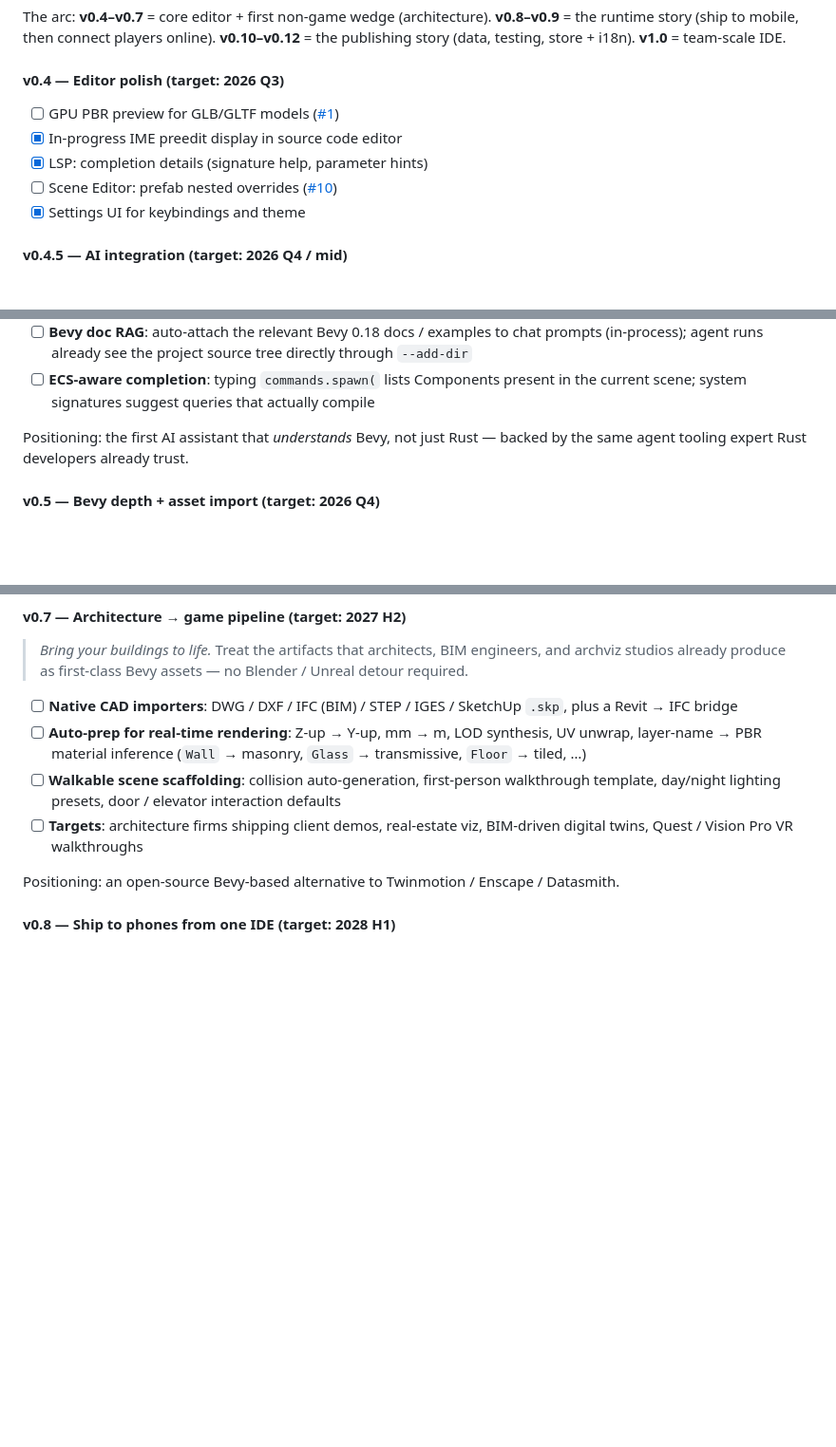
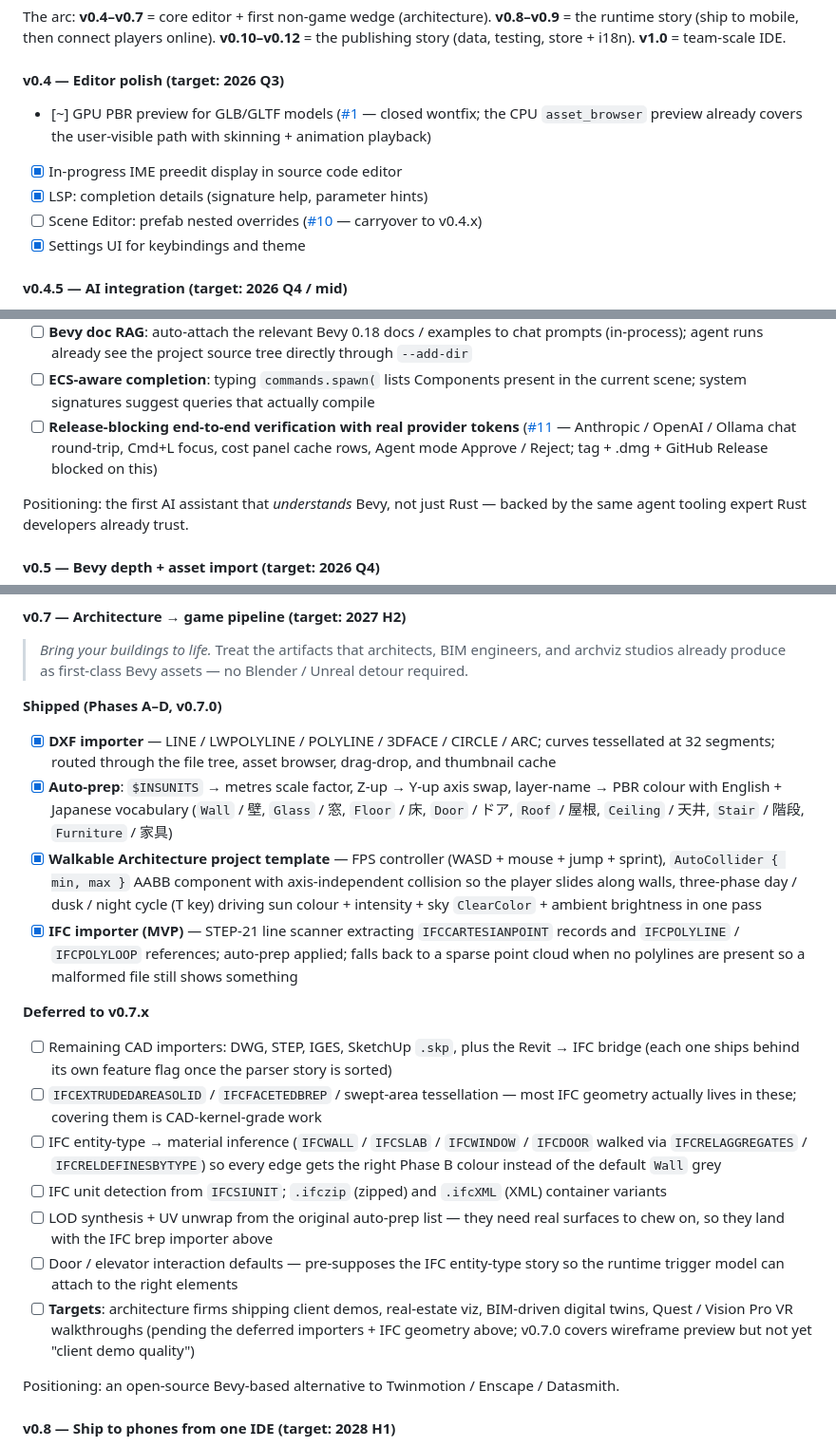
Before and after one commit to KyosukeIshizu1008/berryscode, a Markdown page: README.md, 3 parts joined by grey strips. Shown at 95% size. Drawn GitHub-style; blank space fills up the shorter version.

Commit message:
docs: roadmap — record per-version carryovers (v0.4 / v0.4.5 / v0.7)
Snapshot what each version shipped vs what slid out of scope so the
roadmap reads as a delivery log instead of an unchanged wishlist.

- v0.4: GPU PBR preview marked as wontfix-via-#1; pin the rationale
  (CPU asset_browser preview already covers user-visible path with
  skinning + animation). Prefab nested overrides (#10) tagged as
  carryover to v0.4.x.
- v0.4.5: explicit release-blocking row pointing at #11 — the API-key
  end-to-end verification list that gates the .dmg / GitHub Release.
- v0.7: split into "Shipped (Phases A–D, v0.7.0)" and "Deferred to
  v0.7.x". Shipped row records the actual surface area: DXF importer
  (LINE / LWPOLYLINE / POLYLINE / 3DFACE / CIRCLE / ARC), Phase B
  auto-prep with English + Japanese layer vocabulary, the
  WalkableArchitecture template, IFC MVP STEP-21 line scanner.
  Deferred row enumerates the carryovers we left under each phase:
  remaining CAD formats (DWG / STEP / IGES / .skp / Revit→IFC),
  IFC swept-area + brep tessellation, IFC entity-type material
  inference, IFC unit detection + .ifczip / .ifcXML, LOD synthesis +
  UV unwrap, door / elevator interaction defaults, and the "client
  demo quality" targets that those features unlock.

```diff
--- a/README.md
+++ b/README.md
@@ -196,10 +196,10 @@ The arc:
 **v1.0** = team-scale IDE.
 
 #### v0.4 — Editor polish (target: 2026 Q3)
-- [ ] GPU PBR preview for GLB/GLTF models ([#1](https://github.com/KyosukeIshizu1008/berryscode/issues/1))
+- [~] GPU PBR preview for GLB/GLTF models ([#1](https://github.com/KyosukeIshizu1008/berryscode/issues/1) — closed wontfix; the CPU `asset_browser` preview already covers the user-visible path with skinning + animation playback)
 - [x] In-progress IME preedit display in source code editor
 - [x] LSP: completion details (signature help, parameter hints)
-- [ ] Scene Editor: prefab nested overrides ([#10](https://github.com/KyosukeIshizu1008/berryscode/issues/10))
+- [ ] Scene Editor: prefab nested overrides ([#10](https://github.com/KyosukeIshizu1008/berryscode/issues/10) — carryover to v0.4.x)
 - [x] Settings UI for keybindings and theme
 
 #### v0.4.5 — AI integration (target: 2026 Q4 / mid)
@@ -227,6 +227,7 @@ The arc:
 - [ ] **3-way merge**: apply edits cleanly when the buffer has been modified since the agent read it
 - [ ] **Bevy doc RAG**: auto-attach the relevant Bevy 0.18 docs / examples to chat prompts (in-process); agent runs already see the project source tree directly through `--add-dir`
 - [ ] **ECS-aware completion**: typing `commands.spawn(` lists Components present in the current scene; system signatures suggest queries that actually compile
+- [ ] **Release-blocking end-to-end verification with real provider tokens** ([#11](https://github.com/KyosukeIshizu1008/berryscode/issues/11) — Anthropic / OpenAI / Ollama chat round-trip, Cmd+L focus, cost panel cache rows, Agent mode Approve / Reject; tag + .dmg + GitHub Release blocked on this)
 
 Positioning: the first AI assistant that *understands* Bevy, not just Rust — backed by the same agent tooling expert Rust developers already trust.
 
@@ -256,10 +257,22 @@ Positioning: the first AI assistant that *understands* Bevy, not just Rust — b
 > engineers, and archviz studios already produce as first-class Bevy
 > assets — no Blender / Unreal detour required.
 
-- [ ] **Native CAD importers**: DWG / DXF / IFC (BIM) / STEP / IGES / SketchUp `.skp`, plus a Revit → IFC bridge
-- [ ] **Auto-prep for real-time rendering**: Z-up → Y-up, mm → m, LOD synthesis, UV unwrap, layer-name → PBR material inference (`Wall` → masonry, `Glass` → transmissive, `Floor` → tiled, …)
-- [ ] **Walkable scene scaffolding**: collision auto-generation, first-person walkthrough template, day/night lighting presets, door / elevator interaction defaults
-- [ ] **Targets**: architecture firms shipping client demos, real-estate viz, BIM-driven digital twins, Quest / Vision Pro VR walkthroughs
+**Shipped (Phases A–D, v0.7.0)**
+
+- [x] **DXF importer** — LINE / LWPOLYLINE / POLYLINE / 3DFACE / CIRCLE / ARC; curves tessellated at 32 segments; routed through the file tree, asset browser, drag-drop, and thumbnail cache
+- [x] **Auto-prep**: `$INSUNITS` → metres scale factor, Z-up → Y-up axis swap, layer-name → PBR colour with English + Japanese vocabulary (`Wall` / 壁, `Glass` / 窓, `Floor` / 床, `Door` / ドア, `Roof` / 屋根, `Ceiling` / 天井, `Stair` / 階段, `Furniture` / 家具)
+- [x] **Walkable Architecture project template** — FPS controller (WASD + mouse + jump + sprint), `AutoCollider { min, max }` AABB component with axis-independent collision so the player slides along walls, three-phase day / dusk / night cycle (T key) driving sun colour + intensity + sky `ClearColor` + ambient brightness in one pass
+- [x] **IFC importer (MVP)** — STEP-21 line scanner extracting `IFCCARTESIANPOINT` records and `IFCPOLYLINE` / `IFCPOLYLOOP` references; auto-prep applied; falls back to a sparse point cloud when no polylines are present so a malformed file still shows something
+
+**Deferred to v0.7.x**
+
+- [ ] Remaining CAD importers: DWG, STEP, IGES, SketchUp `.skp`, plus the Revit → IFC bridge (each one ships behind its own feature flag once the parser story is sorted)
+- [ ] `IFCEXTRUDEDAREASOLID` / `IFCFACETEDBREP` / swept-area tessellation — most IFC geometry actually lives in these; covering them is CAD-kernel-grade work
+- [ ] IFC entity-type → material inference (`IFCWALL` / `IFCSLAB` / `IFCWINDOW` / `IFCDOOR` walked via `IFCRELAGGREGATES` / `IFCRELDEFINESBYTYPE`) so every edge gets the right Phase B colour instead of the default `Wall` grey
+- [ ] IFC unit detection from `IFCSIUNIT`; `.ifczip` (zipped) and `.ifcXML` (XML) container variants
+- [ ] LOD synthesis + UV unwrap from the original auto-prep list — they need real surfaces to chew on, so they land with the IFC brep importer above
+- [ ] Door / elevator interaction defaults — pre-supposes the IFC entity-type story so the runtime trigger model can attach to the right elements
+- [ ] **Targets**: architecture firms shipping client demos, real-estate viz, BIM-driven digital twins, Quest / Vision Pro VR walkthroughs (pending the deferred importers + IFC geometry above; v0.7.0 covers wireframe preview but not yet "client demo quality")
 
 Positioning: an open-source Bevy-based alternative to Twinmotion / Enscape / Datasmith.
 
```
